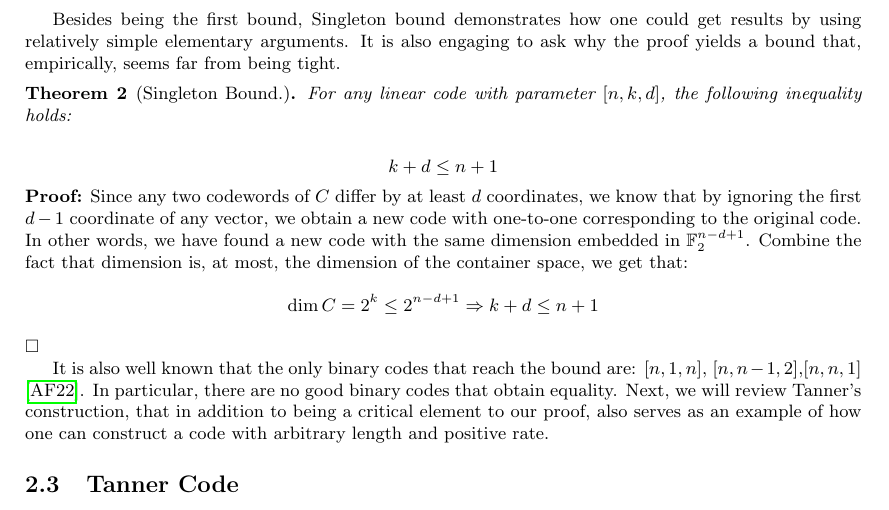
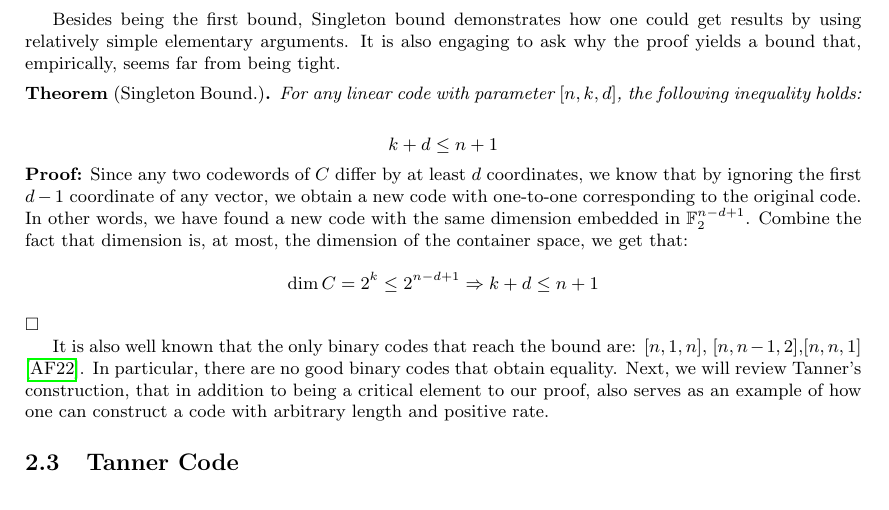
Before and after one commit to dudupo/Academic, a LaTeX paper (projects/NLTES_project/ltc_ldpc/ldpc_ltc.tex, which reads projects/NLTES_project/ltc_ldpc/backgroud.tex, projects/NLTES_project/ltc_ldpc/usepackage.tex): part of page 3 of 11, cut so that both start at the same text. Compiled offline with pdfLaTeX.

Commit message:
compiling -Sat Feb  4 02:29:29 PM IST 2023

```diff
--- a/projects/NLTES_project/ltc_ldpc/backgroud.tex
+++ b/projects/NLTES_project/ltc_ldpc/backgroud.tex
@@ -30,8 +30,8 @@
 
 
   Besides being the first bound, Singleton bound demonstrates how one could get results by using relatively simple elementary arguments. It is also engaging to ask why the proof yields a bound that, empirically, seems far from being tight.
-  \begin{theorem}[Singleton Bound.]\label{Sing}  For any linear code with parameter $[n,k,d]$, the following inequality holds:
-  \end{theorem}
+  \begin{theorem*}[Singleton Bound.]\label{Sing}  For any linear code with parameter $[n,k,d]$, the following inequality holds:
+  \end{theorem*}
   \begin{equation*}
     k+ d \le n + 1
   \end{equation*}
--- a/projects/NLTES_project/ltc_ldpc/usepackage.tex
+++ b/projects/NLTES_project/ltc_ldpc/usepackage.tex
@@ -25,5 +25,6 @@
 \pgfplotsset{compat=newest}
 
 \newtheorem{theorem}{Theorem}
+\newtheorem*{theorem*}{Theorem}
 \newtheorem{lemma}{Lemma}
 \crefname{lemma}{Lemma}{Lemmas}
```
Also changed, not shown: projects/pdfs/ldpc_ltc.pdf.
